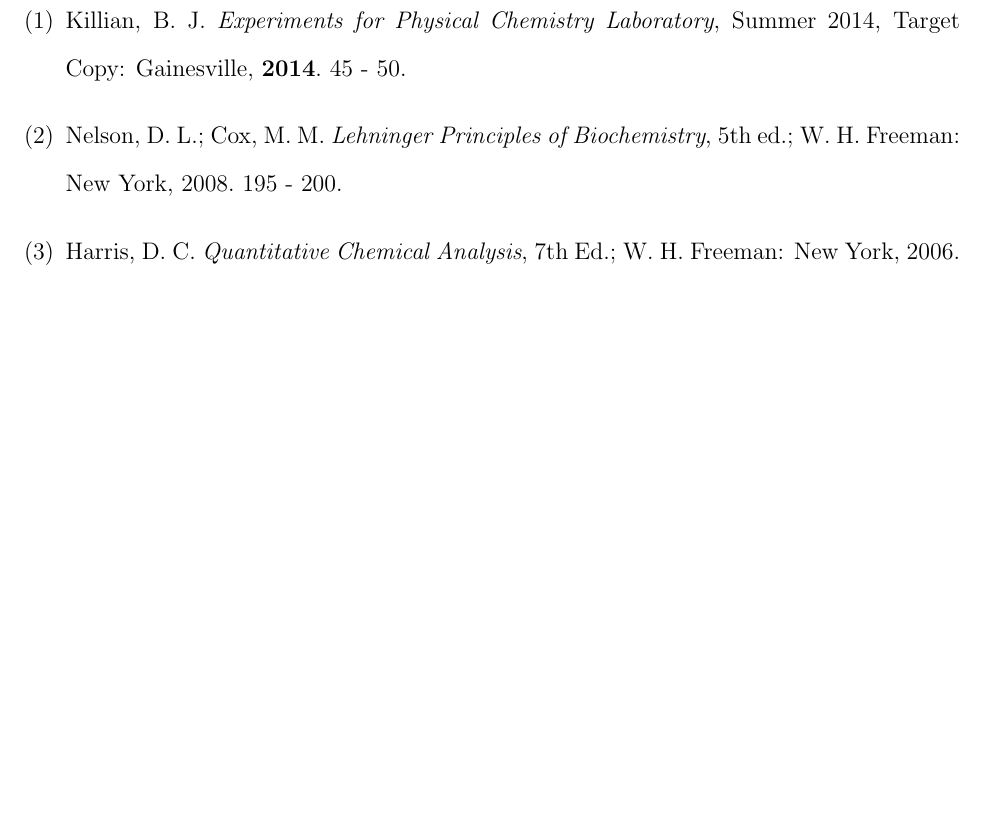
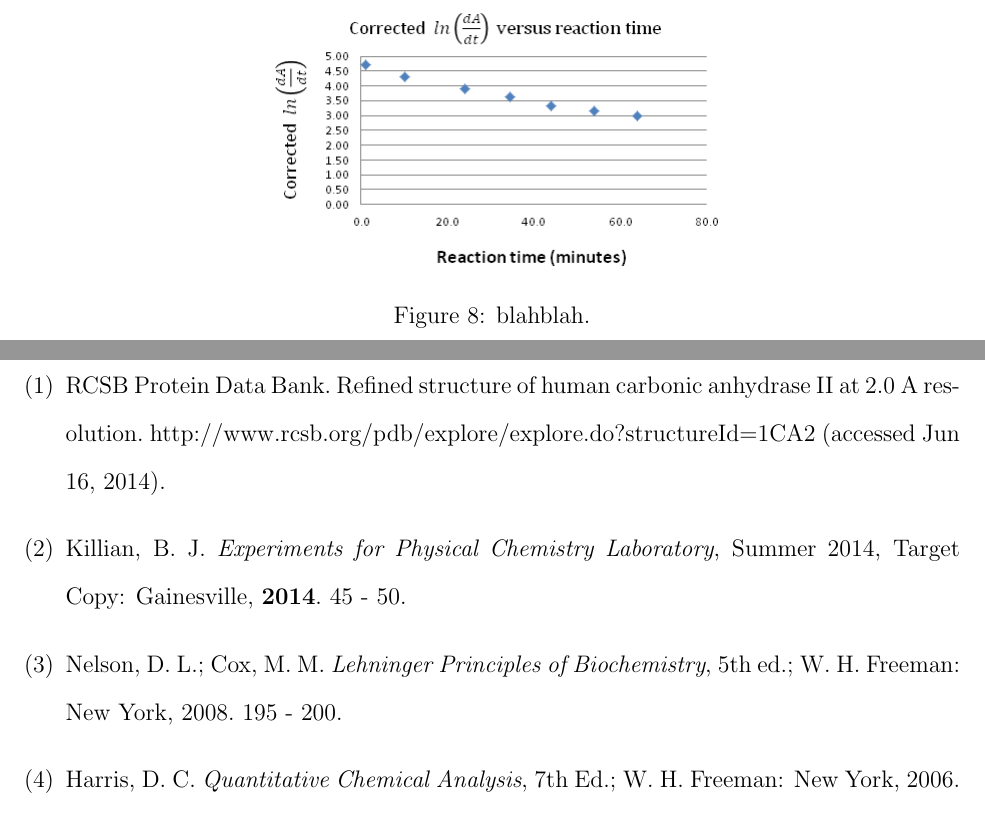
Before and after one commit to pvnick/lab5_carbonic_anhydrase, a LaTeX paper (Main.tex): part of page 12 of 12 before the commit and two parts of pages 12 and 13 of 13 after it, the two joined at a grey line, cut at the place of the change, the shorter picture padded with empty space. Compiled offline with pdfLaTeX.

Commit message:
compiling

```diff
--- a/Main.tex
+++ b/Main.tex
@@ -48,6 +48,11 @@
 \newpage
 \begin{thebibliography}{9}
 
+\bibitem{bib:pdb_carbonicanhydrase}
+  RCSB Protein Data Bank.
+  Refined structure of human carbonic anhydrase II at 2.0 A resolution.
+  http://www.rcsb.org/pdb/explore/explore.do?structureId=1CA2 (accessed Jun 16, 2014).
+
 \bibitem{bib:lab_manual}
   Killian, B. J.
   \emph{Experiments for Physical Chemistry Laboratory},
```
Also changed, not shown: Introduction.tex (+7 -1 lines), Figures/Carbonic_anhydrase_1CA2_active_site.png (added), Main.pdf, 6 other files.
